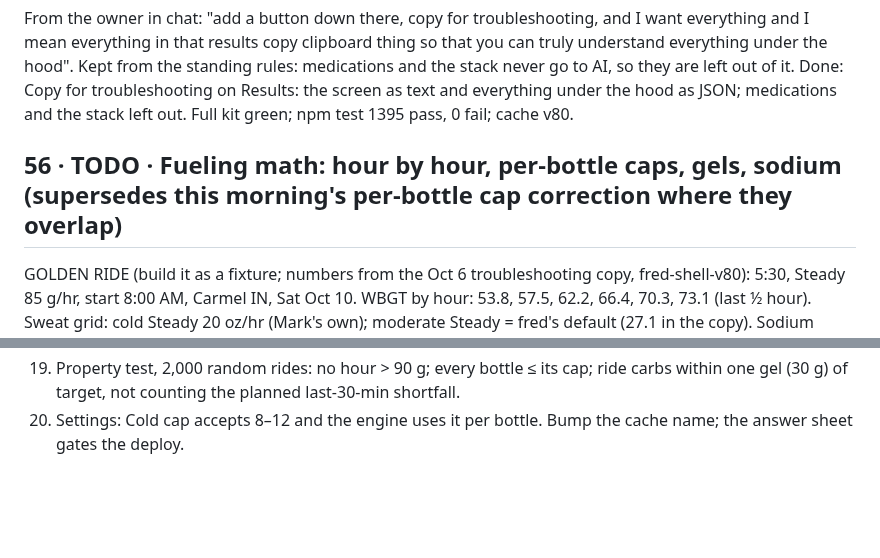
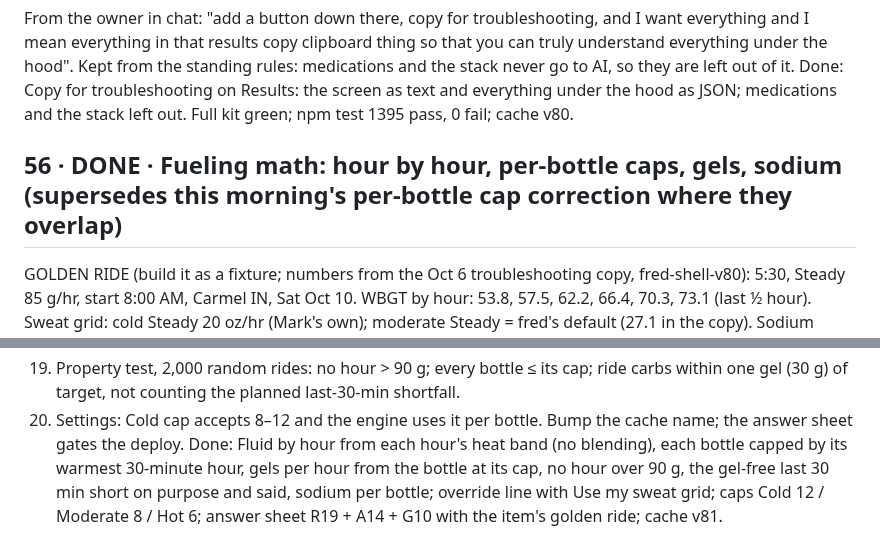
Before and after one commit to marksmccabe-ctrl/fuel, a Markdown page: QUEUE.md, 2 parts joined by grey strips. GitHub-like rendering; blank space fills up the shorter version.

Commit message:
q56: done
Co-Authored-By: Claude Opus 5.5 <noreply@anthropic.com>
Claude-Session: https://claude.ai/code/session_013LcSv3VsC77UxEUREZnsy7

```diff
--- a/QUEUE.md
+++ b/QUEUE.md
@@ -791,7 +791,7 @@ clipboard thing so that you can truly understand everything under the hood". Kep
 go to AI, so they are left out of it.
 Done: Copy for troubleshooting on Results: the screen as text and everything under the hood as JSON; medications and the stack left out. Full kit green; npm test 1395 pass, 0 fail; cache v80.
 
-## 56 · TODO · Fueling math: hour by hour, per-bottle caps, gels, sodium (supersedes this morning's per-bottle cap correction where they overlap)
+## 56 · DONE · Fueling math: hour by hour, per-bottle caps, gels, sodium (supersedes this morning's per-bottle cap correction where they overlap)
 GOLDEN RIDE (build it as a fixture; numbers from the Oct 6 troubleshooting copy, fred-shell-v80): 5:30, Steady 85 g/hr, start 8:00 AM,
 Carmel IN, Sat Oct 10. WBGT by hour: 53.8, 57.5, 62.2, 66.4, 70.3, 73.1 (last ½ hour). Sweat grid: cold Steady 20 oz/hr (Mark's own);
 moderate Steady = fred's default (27.1 in the copy). Sodium 1,000 mg/L. TT bike, 3 cages, 2 big. 1 plain water bottle, 28 oz. Bottles owned:
@@ -846,3 +846,4 @@ G) TESTS (answer sheet; everything existing still passes)
    planned last-30-min shortfall.
 6. Settings: Cold cap accepts 8–12 and the engine uses it per bottle.
 Bump the cache name; the answer sheet gates the deploy.
+Done: Fluid by hour from each hour's heat band (no blending), each bottle capped by its warmest 30-minute hour, gels per hour from the bottle at its cap, no hour over 90 g, the gel-free last 30 min short on purpose and said, sodium per bottle; override line with Use my sweat grid; caps Cold 12 / Moderate 8 / Hot 6; answer sheet R19 + A14 + G10 with the item's golden ride; cache v81.
```
